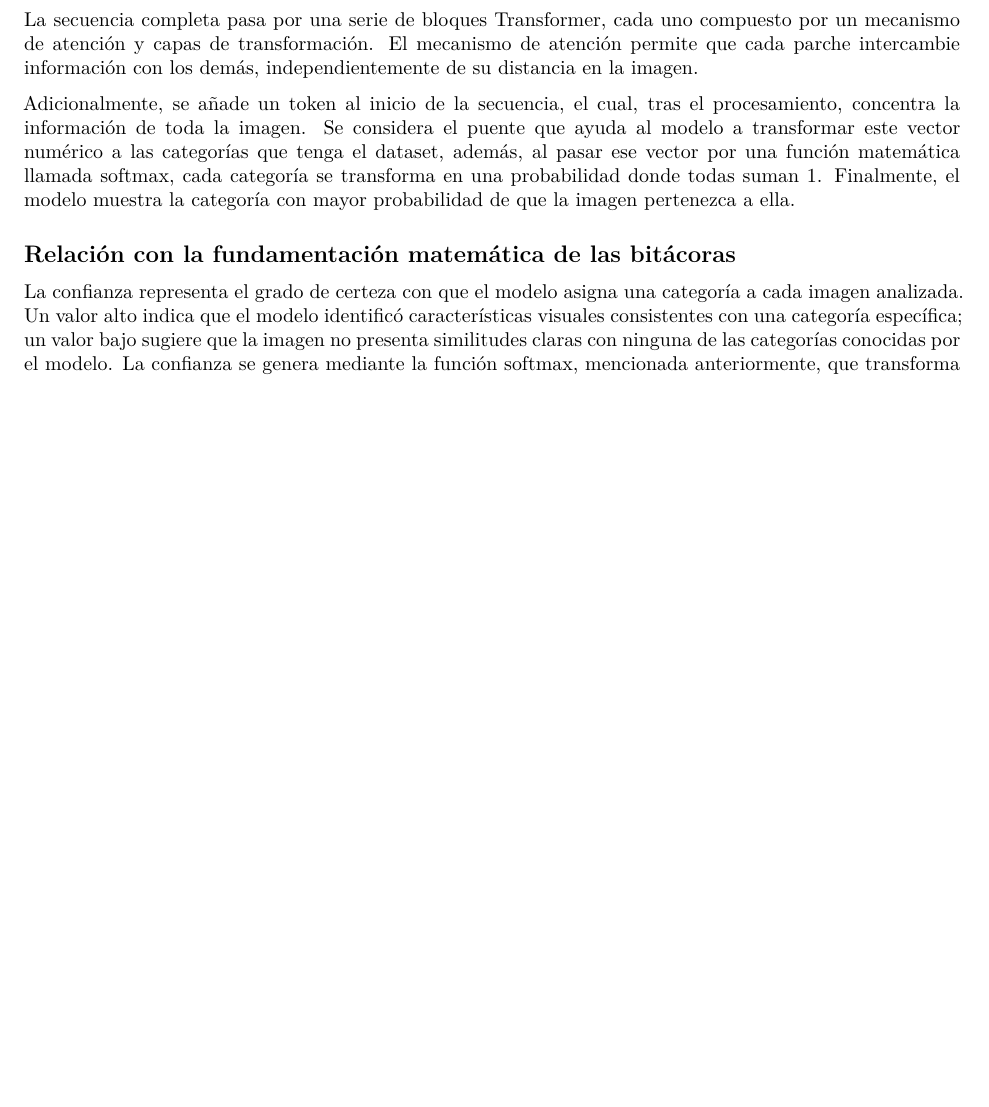
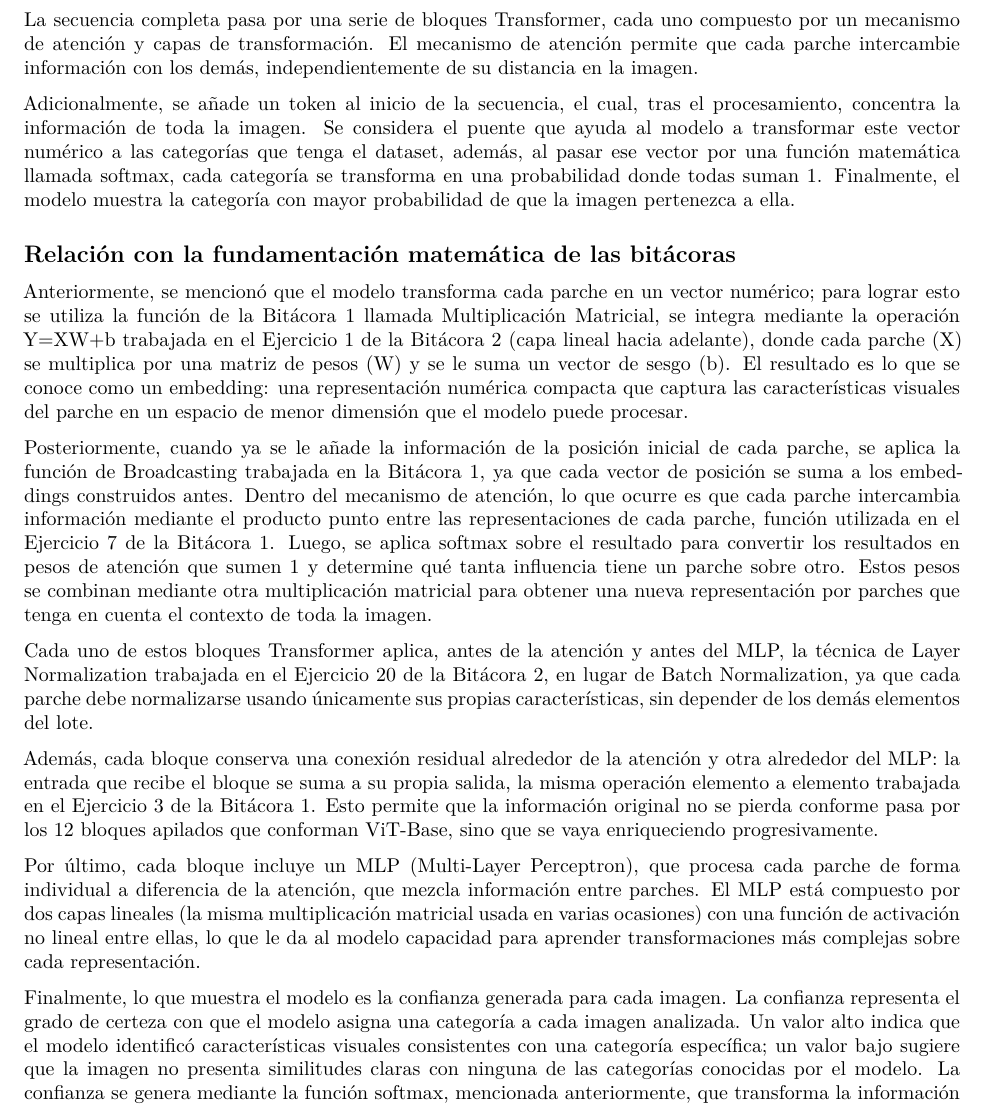
Before and after one commit to ErikaW23/Herramientas-2, a Quarto document (src/py/Bitacora3_CA0305.qmd): part of page 2 of 5 before the commit and part of page 2 of 6 after it, cut so that both start at the same text, the shorter picture padded with empty space. Rendered offline with R 4.5, knitr and Pandoc in place of Quarto, then LaTeX, with nearby package versions.

Commit message:
feat: se agrega la relación con las bitácoras

```diff
--- a/src/py/Bitacora3_CA0305.qmd
+++ b/src/py/Bitacora3_CA0305.qmd
@@ -83,7 +83,17 @@ Adicionalmente, se añade un token al inicio de la secuencia, el cual, tras el p
 
 ## Relación con la fundamentación matemática de las bitácoras
 
-La confianza representa el grado de certeza con que el modelo asigna una categoría a cada imagen analizada. Un valor alto indica que el modelo identificó características visuales consistentes con una categoría específica; un valor bajo sugiere que la imagen no presenta similitudes claras con ninguna de las categorías conocidas por el modelo. La confianza se genera mediante la función softmax, mencionada anteriormente, que transforma la información generada por el token especial a probabilidades mediante una distribución válida.
+Anteriormente, se mencionó que el modelo transforma cada parche en un vector numérico; para lograr esto se utiliza la función de la Bitácora 1 llamada Multiplicación Matricial, se integra mediante la operación Y=XW+b trabajada en el Ejercicio 1 de la Bitácora 2 (capa lineal hacia adelante), donde cada parche (X) se multiplica por una matriz de pesos (W) y se le suma un vector de sesgo (b).  El resultado es lo que se conoce como un embedding: una representación numérica compacta que captura las características visuales del parche en un espacio de menor dimensión que el modelo puede procesar.
+
+Posteriormente, cuando ya se le añade la información de la posición inicial de cada parche, se aplica la función de Broadcasting trabajada en la Bitácora 1, ya que cada vector de posición se suma a los embeddings construidos antes. Dentro del mecanismo de atención, lo que ocurre es que cada parche intercambia información mediante el producto punto entre las representaciones de cada parche, función utilizada en el Ejercicio 7 de la Bitácora 1. Luego, se aplica softmax sobre el resultado para convertir los resultados en pesos de atención que sumen 1 y determine qué tanta influencia tiene un parche sobre otro. Estos pesos se combinan mediante otra multiplicación matricial para obtener una nueva representación por parches que tenga en cuenta el contexto de toda la imagen.
+
+Cada uno de estos bloques Transformer aplica, antes de la atención y antes del MLP, la técnica de Layer Normalization trabajada en el Ejercicio 20 de la Bitácora 2, en lugar de Batch Normalization, ya que cada parche debe normalizarse usando únicamente sus propias características, sin depender de los demás elementos del lote.
+
+Además, cada bloque conserva una conexión residual alrededor de la atención y otra alrededor del MLP: la entrada que recibe el bloque se suma a su propia salida, la misma operación elemento a elemento trabajada en el Ejercicio 3 de la Bitácora 1. Esto permite que la información original no se pierda conforme pasa por los 12 bloques apilados que conforman ViT-Base, sino que se vaya enriqueciendo progresivamente.
+
+Por último, cada bloque incluye un MLP (Multi-Layer Perceptron), que procesa cada parche de forma individual a diferencia de la atención, que mezcla información entre parches. El MLP está compuesto por dos capas lineales (la misma multiplicación matricial usada en varias ocasiones) con una función de activación no lineal entre ellas, lo que le da al modelo capacidad para aprender transformaciones más complejas sobre cada representación.
+
+Finalmente, lo que muestra el modelo es la confianza generada para cada imagen. La confianza representa el grado de certeza con que el modelo asigna una categoría a cada imagen analizada. Un valor alto indica que el modelo identificó características visuales consistentes con una categoría específica; un valor bajo sugiere que la imagen no presenta similitudes claras con ninguna de las categorías conocidas por el modelo. La confianza se genera mediante la función softmax, mencionada anteriormente, que transforma la información generada por el token especial a probabilidades mediante una distribución válida.
 
 
 ## Resultados
```
